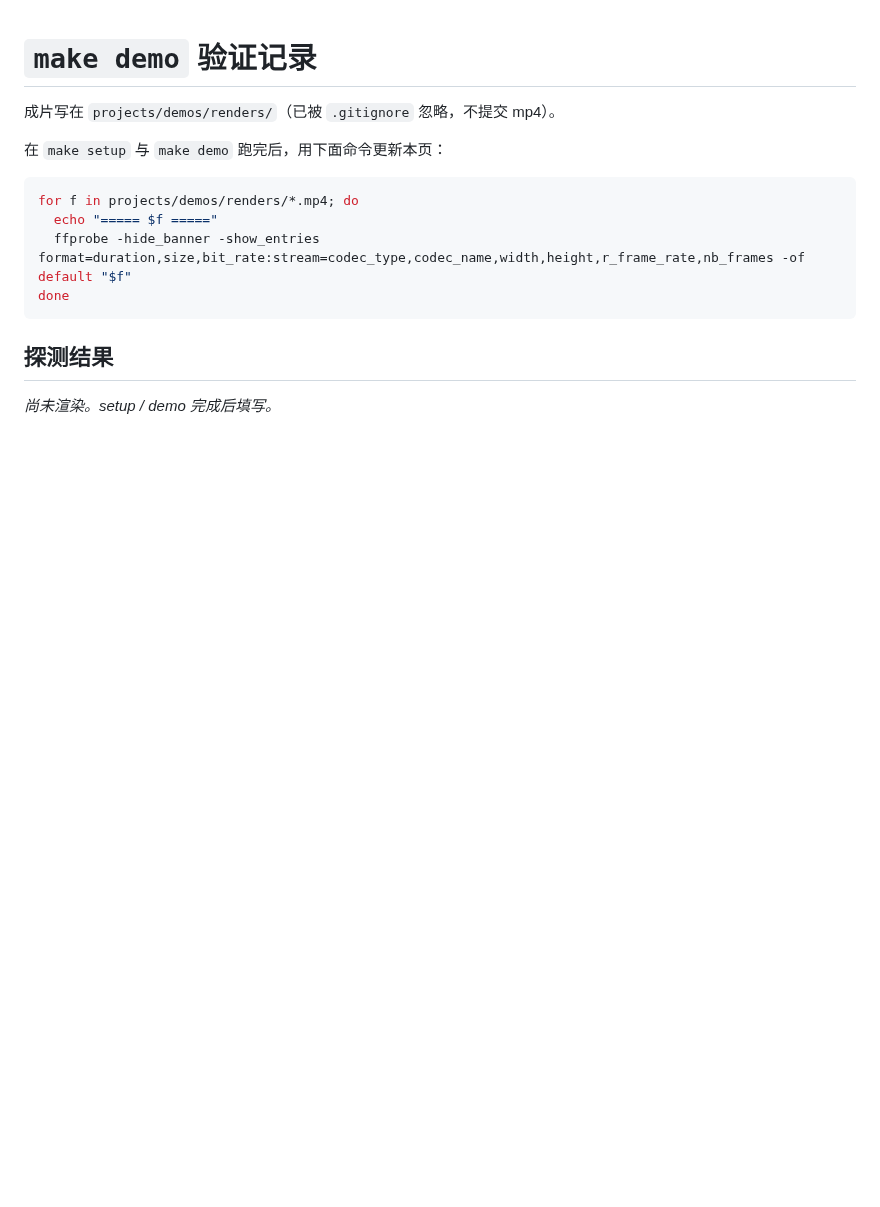
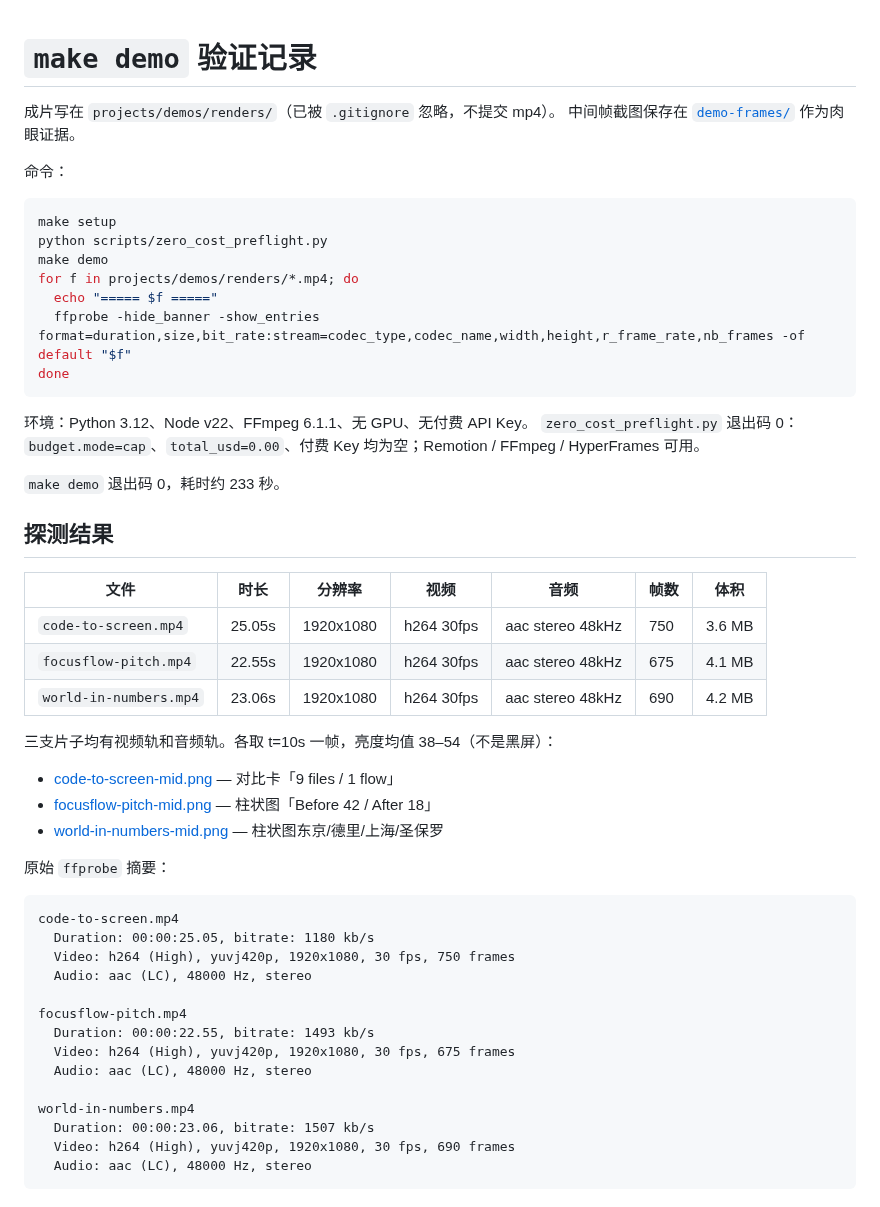
Before and after one commit to Tomhao10225101490/VideoMaker, a Markdown page: docs/demo-proof.md, the part around the change. Rendered like a GitHub page; blank space fills up the shorter version.

Commit message:
Record zero-key make demo proof with ffprobe and frames
Render the three official Remotion demos locally with no paid API keys.
Commit ffprobe results and t=10s stills; leave the mp4s gitignored under
projects/demos/renders/.

Co-authored-by: Tomhao10225101490 <Tomhao10225101490@users.noreply.github.com>

````diff
--- a/docs/demo-proof.md
+++ b/docs/demo-proof.md
@@ -1,16 +1,54 @@
 # `make demo` 验证记录
 
 成片写在 `projects/demos/renders/`（已被 `.gitignore` 忽略，不提交 mp4）。
+中间帧截图保存在 [`demo-frames/`](demo-frames/) 作为肉眼证据。
 
-在 `make setup` 与 `make demo` 跑完后，用下面命令更新本页：
+命令：
 
 ```bash
+make setup
+python scripts/zero_cost_preflight.py
+make demo
 for f in projects/demos/renders/*.mp4; do
   echo "===== $f ====="
   ffprobe -hide_banner -show_entries format=duration,size,bit_rate:stream=codec_type,codec_name,width,height,r_frame_rate,nb_frames -of default "$f"
 done
 ```
 
+环境：Python 3.12、Node v22、FFmpeg 6.1.1、无 GPU、无付费 API Key。
+`zero_cost_preflight.py` 退出码 0：`budget.mode=cap`、`total_usd=0.00`、付费 Key 均为空；Remotion / FFmpeg / HyperFrames 可用。
+
+`make demo` 退出码 0，耗时约 233 秒。
+
 ## 探测结果
 
-_尚未渲染。setup / demo 完成后填写。_
+| 文件 | 时长 | 分辨率 | 视频 | 音频 | 帧数 | 体积 |
+|------|------|--------|------|------|------|------|
+| `code-to-screen.mp4` | 25.05s | 1920x1080 | h264 30fps | aac stereo 48kHz | 750 | 3.6 MB |
+| `focusflow-pitch.mp4` | 22.55s | 1920x1080 | h264 30fps | aac stereo 48kHz | 675 | 4.1 MB |
+| `world-in-numbers.mp4` | 23.06s | 1920x1080 | h264 30fps | aac stereo 48kHz | 690 | 4.2 MB |
+
+三支片子均有视频轨和音频轨。各取 t=10s 一帧，亮度均值 38–54（不是黑屏）：
+
+- [code-to-screen-mid.png](demo-frames/code-to-screen-mid.png) — 对比卡「9 files / 1 flow」
+- [focusflow-pitch-mid.png](demo-frames/focusflow-pitch-mid.png) — 柱状图「Before 42 / After 18」
+- [world-in-numbers-mid.png](demo-frames/world-in-numbers-mid.png) — 柱状图东京/德里/上海/圣保罗
+
+原始 `ffprobe` 摘要：
+
+```
+code-to-screen.mp4
+  Duration: 00:00:25.05, bitrate: 1180 kb/s
+  Video: h264 (High), yuvj420p, 1920x1080, 30 fps, 750 frames
+  Audio: aac (LC), 48000 Hz, stereo
+
+focusflow-pitch.mp4
+  Duration: 00:00:22.55, bitrate: 1493 kb/s
+  Video: h264 (High), yuvj420p, 1920x1080, 30 fps, 675 frames
+  Audio: aac (LC), 48000 Hz, stereo
+
+world-in-numbers.mp4
+  Duration: 00:00:23.06, bitrate: 1507 kb/s
+  Video: h264 (High), yuvj420p, 1920x1080, 30 fps, 690 frames
+  Audio: aac (LC), 48000 Hz, stereo
+```
````
Also changed, not shown: docs/demo-frames/code-to-screen-mid.png (added), docs/demo-frames/focusflow-pitch-mid.png (added), docs/demo-frames/world-in-numbers-mid.png (added).
